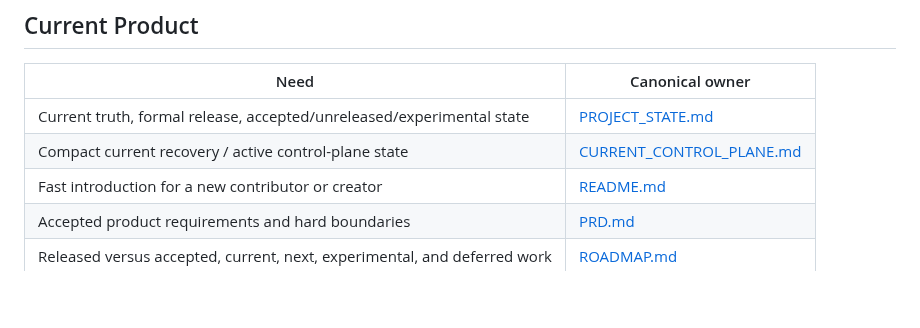
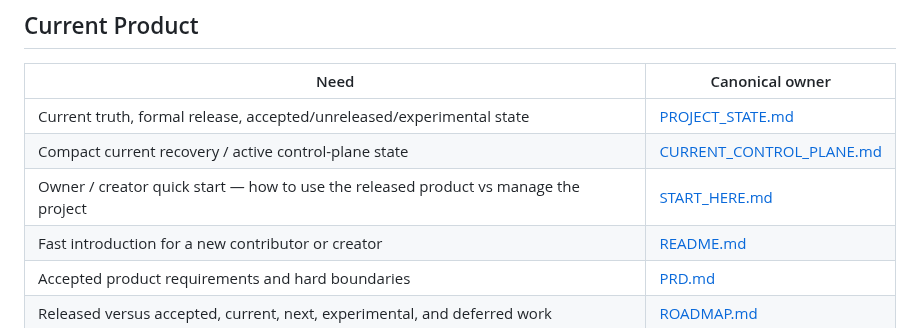
Before and after one commit to HWang0310/deep-talk-studio, a Markdown page: docs/INDEX.md, the part around the change. Drawn GitHub-style; blank space fills up the shorter version.

Commit message:
docs: link unified DeepTalk getting-started entry from docs/INDEX.md

```diff
--- a/docs/INDEX.md
+++ b/docs/INDEX.md
@@ -34,6 +34,7 @@ Before acting, also inspect the current Git branch, HEAD, and working-tree statu
 |---|---|
 | Current truth, formal release, accepted/unreleased/experimental state | [PROJECT_STATE.md](../PROJECT_STATE.md) |
 | Compact current recovery / active control-plane state | [CURRENT_CONTROL_PLANE.md](../CURRENT_CONTROL_PLANE.md) |
+| Owner / creator quick start — how to use the released product vs manage the project | [START_HERE.md](../START_HERE.md) |
 | Fast introduction for a new contributor or creator | [README.md](../README.md) |
 | Accepted product requirements and hard boundaries | [PRD.md](../PRD.md) |
 | Released versus accepted, current, next, experimental, and deferred work | [ROADMAP.md](../ROADMAP.md) |
```
